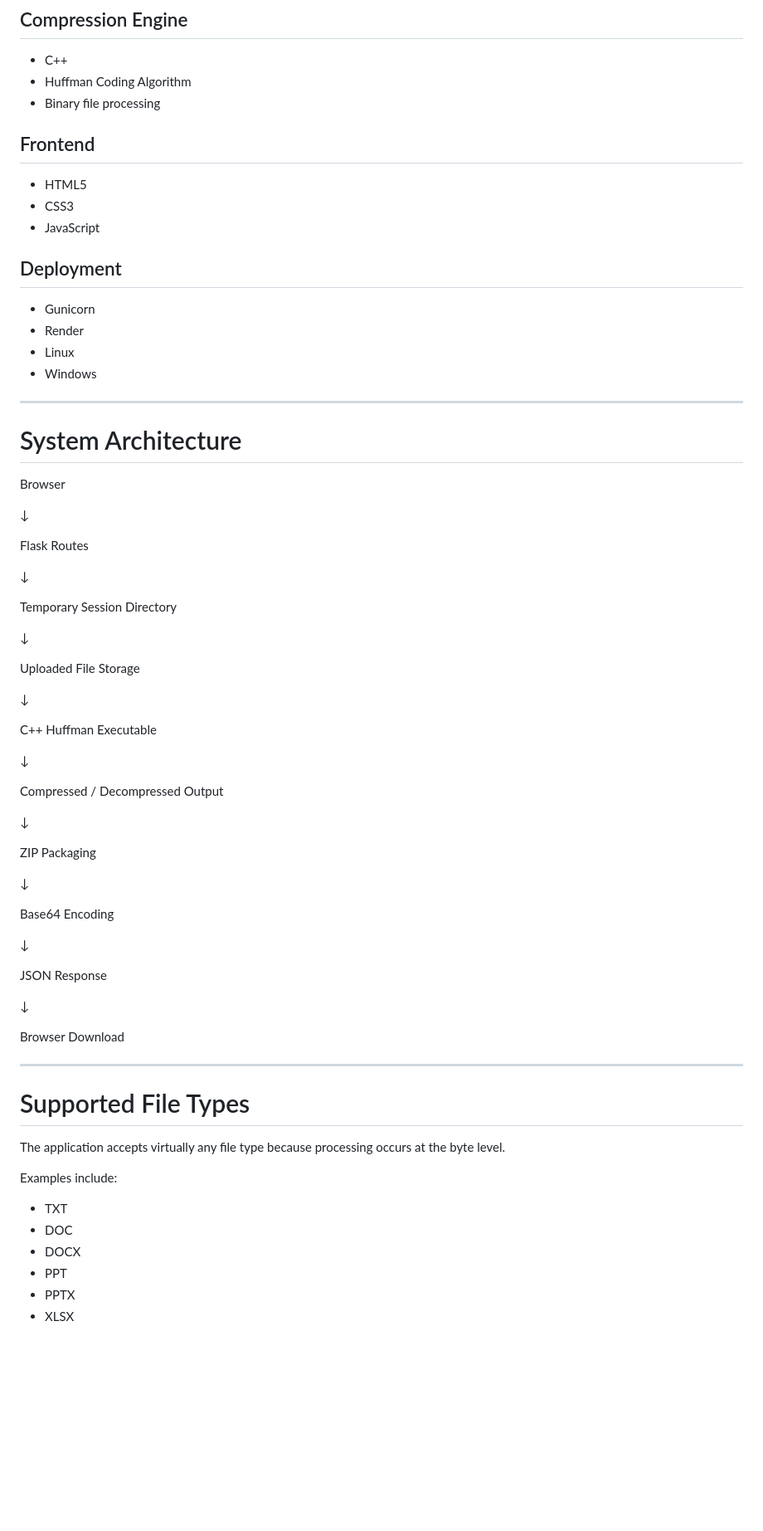
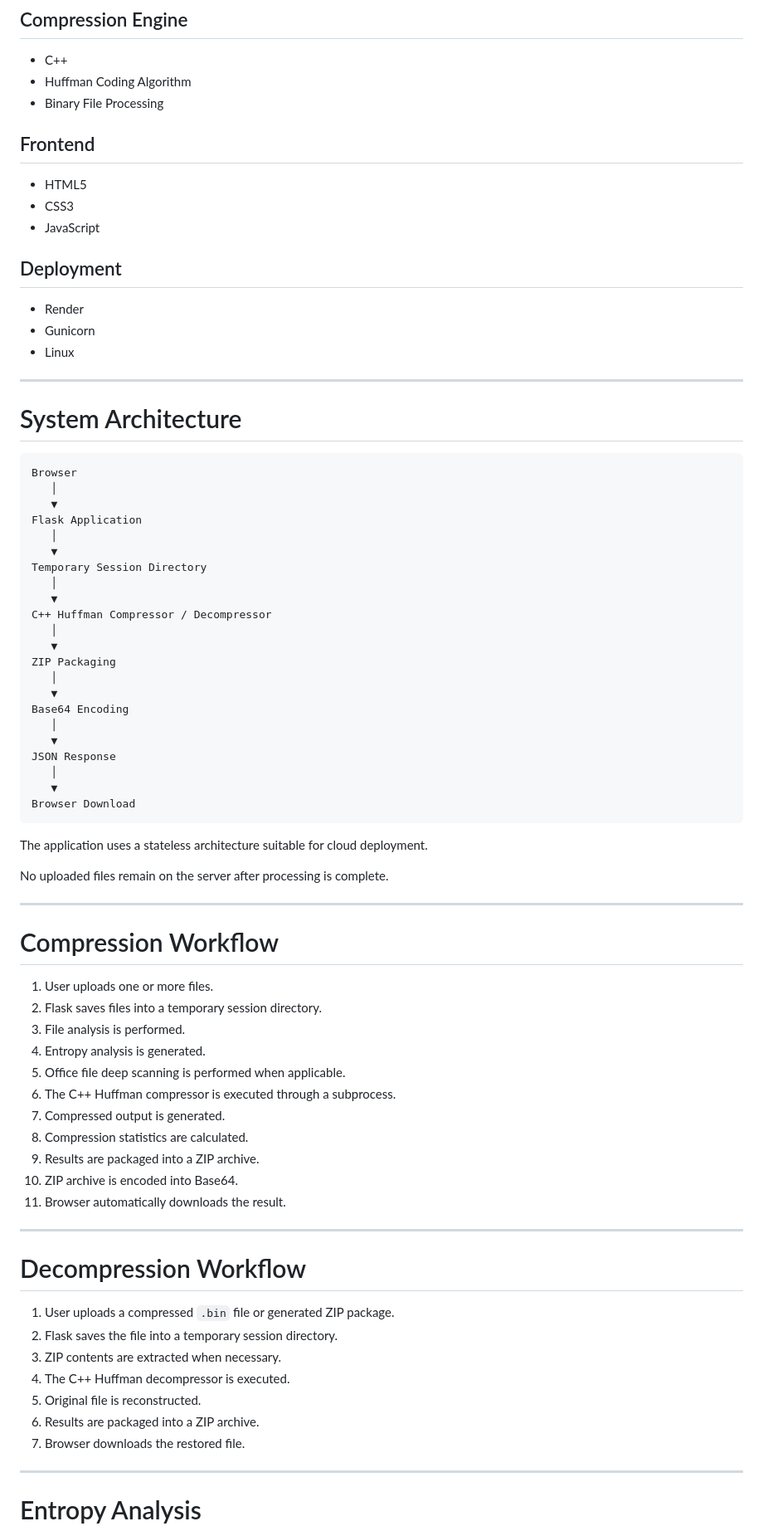
Before and after one commit to Channnnn1-sys/Huffmen-Coding-Project, a Markdown page: README.md, the part around one of its changes. Shown at 83% size. Rendered like a GitHub page; blank space fills up the shorter version.

````diff
--- a/README.md
+++ b/README.md
@@ -87,7 +73,7 @@ The application can inspect Office ZIP containers and analyze internal XML conte
 
 * C++
 * Huffman Coding Algorithm
-* Binary file processing
+* Binary File Processing
 
 ## Frontend
 
@@ -97,64 +83,72 @@ The application can inspect Office ZIP containers and analyze internal XML conte
 
 ## Deployment
 
+* Render
 * Gunicorn
-* Render
 * Linux
-* Windows
 
 ---
 
 # System Architecture
 
+```text
 Browser
+   │
+   ▼
+Flask Application
+   │
+   ▼
+Temporary Session Directory
+   │
+   ▼
+C++ Huffman Compressor / Decompressor
+   │
+   ▼
+ZIP Packaging
+   │
+   ▼
+Base64 Encoding
+   │
+   ▼
+JSON Response
+   │
+   ▼
+Browser Download
+```
 
-↓
+The application uses a stateless architecture suitable for cloud deployment.
 
-Flask Routes
-
-↓
-
-Temporary Session Directory
-
-↓
-
-Uploaded File Storage
-
-↓
-
-C++ Huffman Executable
-
-↓
-
-Compressed / Decompressed Output
-
-↓
-
-ZIP Packaging
-
-↓
-
-Base64 Encoding
-
-↓
-
-JSON Response
-
-↓
-
-Browser Download
+No uploaded files remain on the server after processing is complete.
 
 ---
 
-# Supported File Types
+# Compression Workflow
 
-The application accepts virtually any file type because processing occurs at the byte level.
+1. User uploads one or more files.
+2. Flask saves files into a temporary session directory.
+3. File analysis is performed.
+4. Entropy analysis is generated.
+5. Office file deep scanning is performed when applicable.
+6. The C++ Huffman compressor is executed through a subprocess.
+7. Compressed output is generated.
+8. Compression statistics are calculated.
+9. Results are packaged into a ZIP archive.
+10. ZIP archive is encoded into Base64.
+11. Browser automatically downloads the result.
 
-Examples include:
+---
 
-* TXT
-* DOC
-* DOCX
-* PPT
-* PPTX
-* XLSX
+# Decompression Workflow
+
+1. User uploads a compressed `.bin` file or generated ZIP package.
+2. Flask saves the file into a temporary session directory.
+3. ZIP contents are extracted when necessary.
+4. The C++ Huffman decompressor is executed.
+5. Original file is reconstructed.
+6. Results are packaged into a ZIP archive.
+7. Browser downloads the restored file.
+
+---
+
+# Entropy Analysis
+
````
Also changed, not shown: other parts of README.md (+215 -126 lines).
